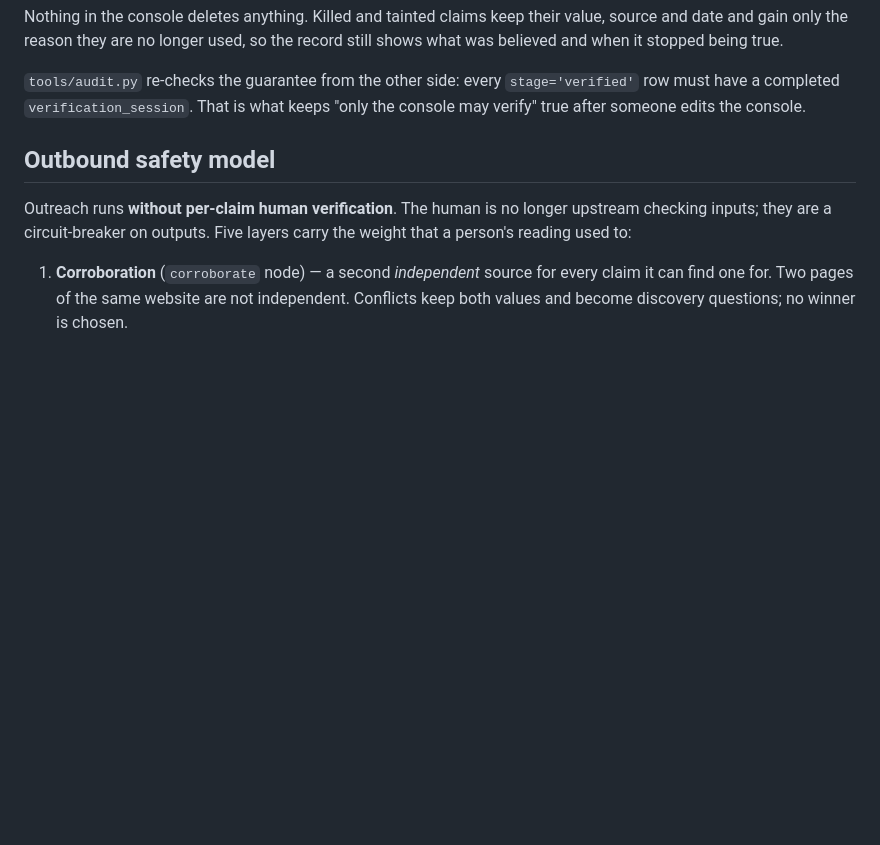
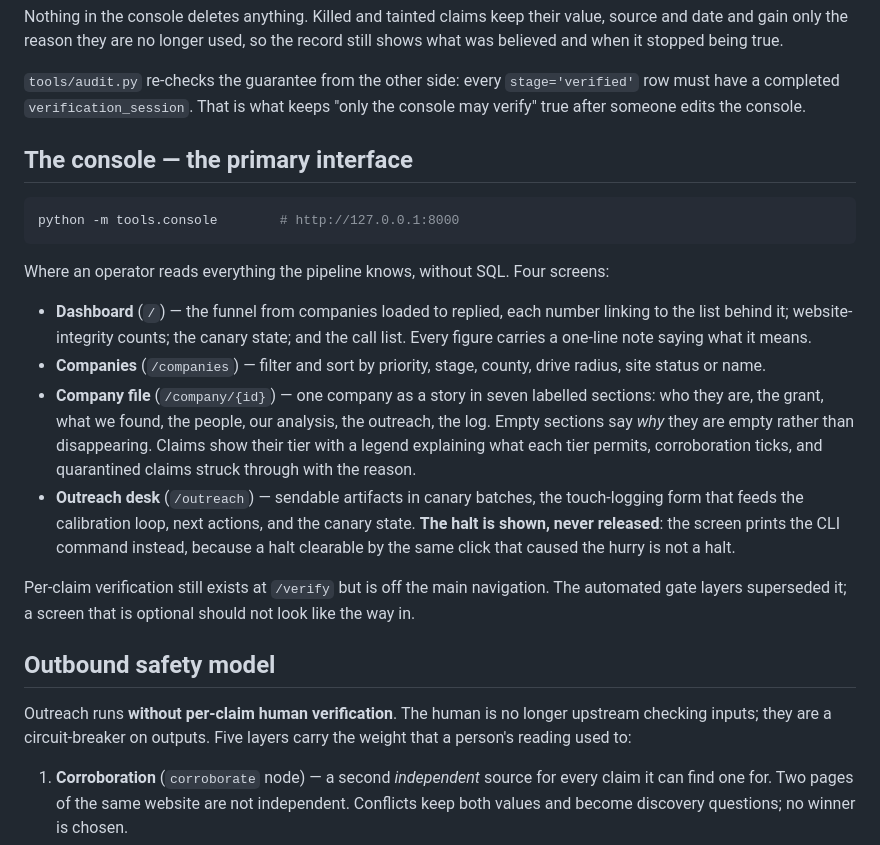
Before and after one commit to sikder13/conexus-pipeline, a Markdown page: README.md, the part around the change. Drawn GitHub-style; blank space fills up the shorter version.

Commit message:
docs: describe the console as the primary interface

````diff
--- a/README.md
+++ b/README.md
@@ -286,6 +286,35 @@ record still shows what was believed and when it stopped being true.
 `tools/audit.py` re-checks the guarantee from the other side: every
 `stage='verified'` row must have a completed `verification_session`. That is
 what keeps "only the console may verify" true after someone edits the console.
+
+## The console — the primary interface
+
+```bash
+python -m tools.console        # http://127.0.0.1:8000
+```
+
+Where an operator reads everything the pipeline knows, without SQL. Four screens:
+
+- **Dashboard** (`/`) — the funnel from companies loaded to replied, each number
+  linking to the list behind it; website-integrity counts; the canary state; and
+  the call list. Every figure carries a one-line note saying what it means.
+- **Companies** (`/companies`) — filter and sort by priority, stage, county,
+  drive radius, site status or name.
+- **Company file** (`/company/{id}`) — one company as a story in seven labelled
+  sections: who they are, the grant, what we found, the people, our analysis,
+  the outreach, the log. Empty sections say *why* they are empty rather than
+  disappearing. Claims show their tier with a legend explaining what each tier
+  permits, corroboration ticks, and quarantined claims struck through with the
+  reason.
+- **Outreach desk** (`/outreach`) — sendable artifacts in canary batches, the
+  touch-logging form that feeds the calibration loop, next actions, and the
+  canary state. **The halt is shown, never released**: the screen prints the CLI
+  command instead, because a halt clearable by the same click that caused the
+  hurry is not a halt.
+
+Per-claim verification still exists at `/verify` but is off the main navigation.
+The automated gate layers superseded it; a screen that is optional should not
+look like the way in.
 
 ## Outbound safety model
 
````
